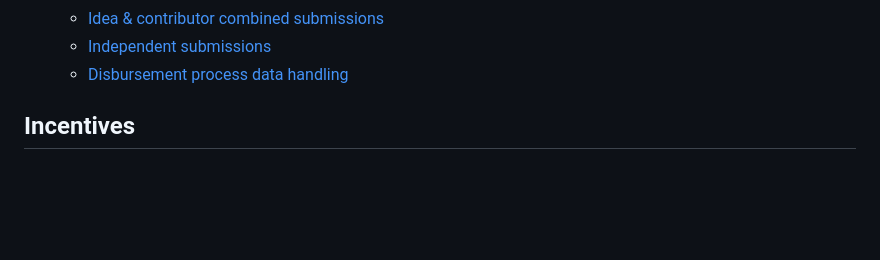
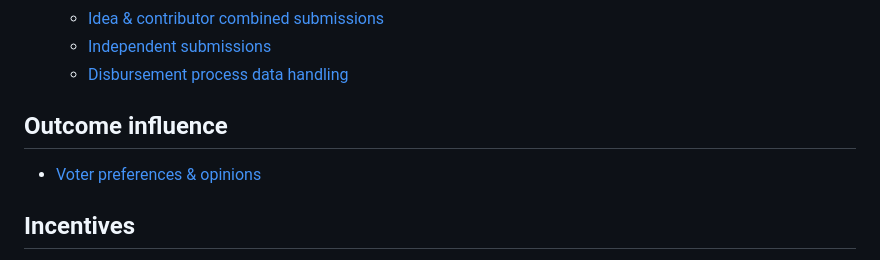
Before and after one commit to web3association/funding, a Markdown page: SUMMARY.md, the part around the change. GitHub-like rendering; blank space fills up the shorter version.

```diff
--- a/SUMMARY.md
+++ b/SUMMARY.md
@@ -27,6 +27,10 @@
   * [Idea & contributor combined submissions](disbursement-approaches/contribution-approaches/idea-and-contributor-combined-submissions.md)
   * [Independent submissions](disbursement-approaches/contribution-approaches/independent-submissions.md)
   * [Disbursement process data handling](disbursement-approaches/contribution-approaches/disbursement-process-data-handling.md)
+
+## Outcome influence
+
+* [Voter preferences & opinions](outcome-influence/voter-preferences-and-opinions.md)
 
 ## Incentives
 
```
Also changed, not shown: outcome-influence/voter-preferences-and-opinions.md (added, +61 -0 lines), .gitbook/assets/voter-outcome-influence.png (added), .gitbook/assets/voter-preferences-and-opinions.png (added).
